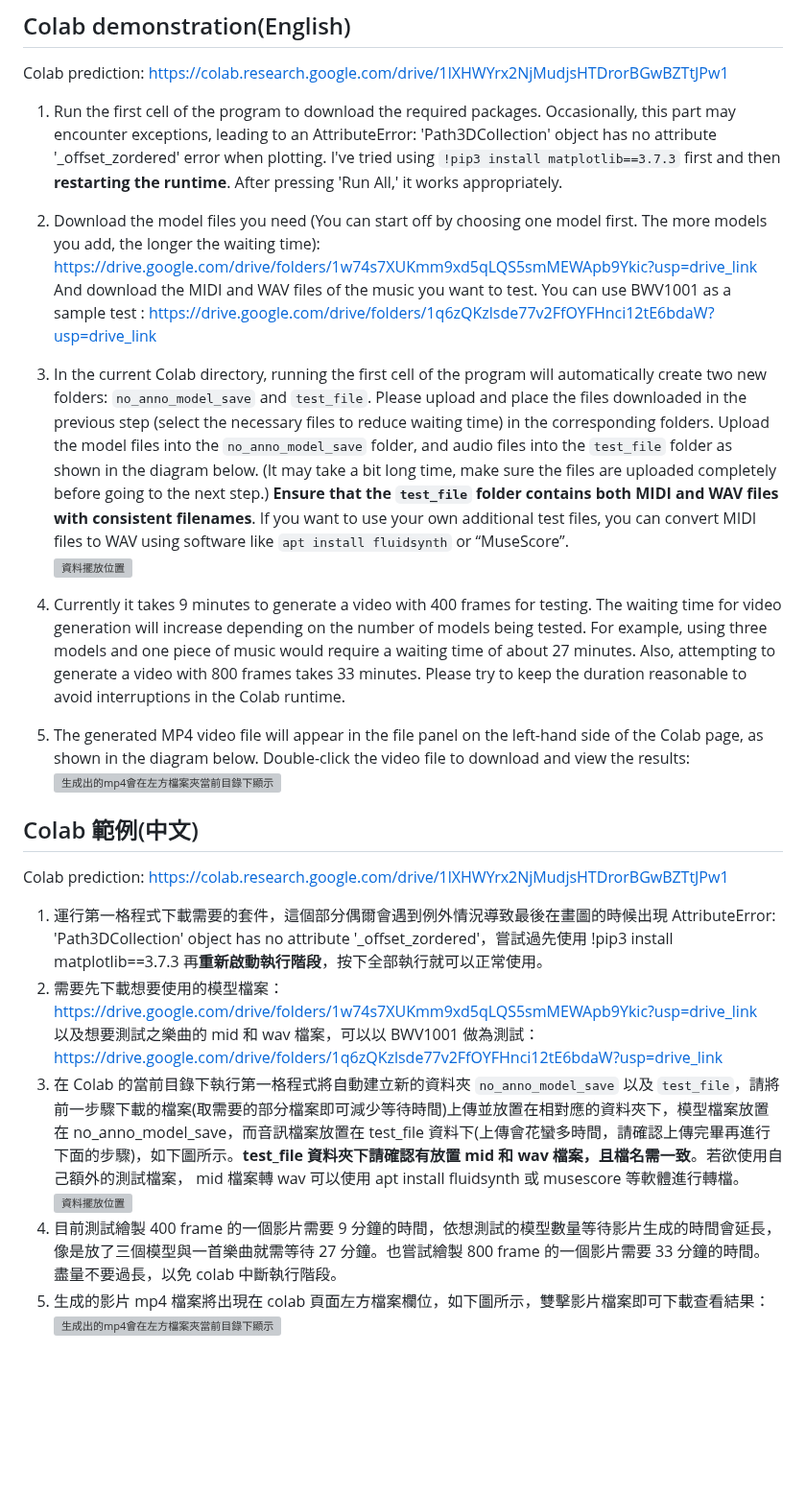
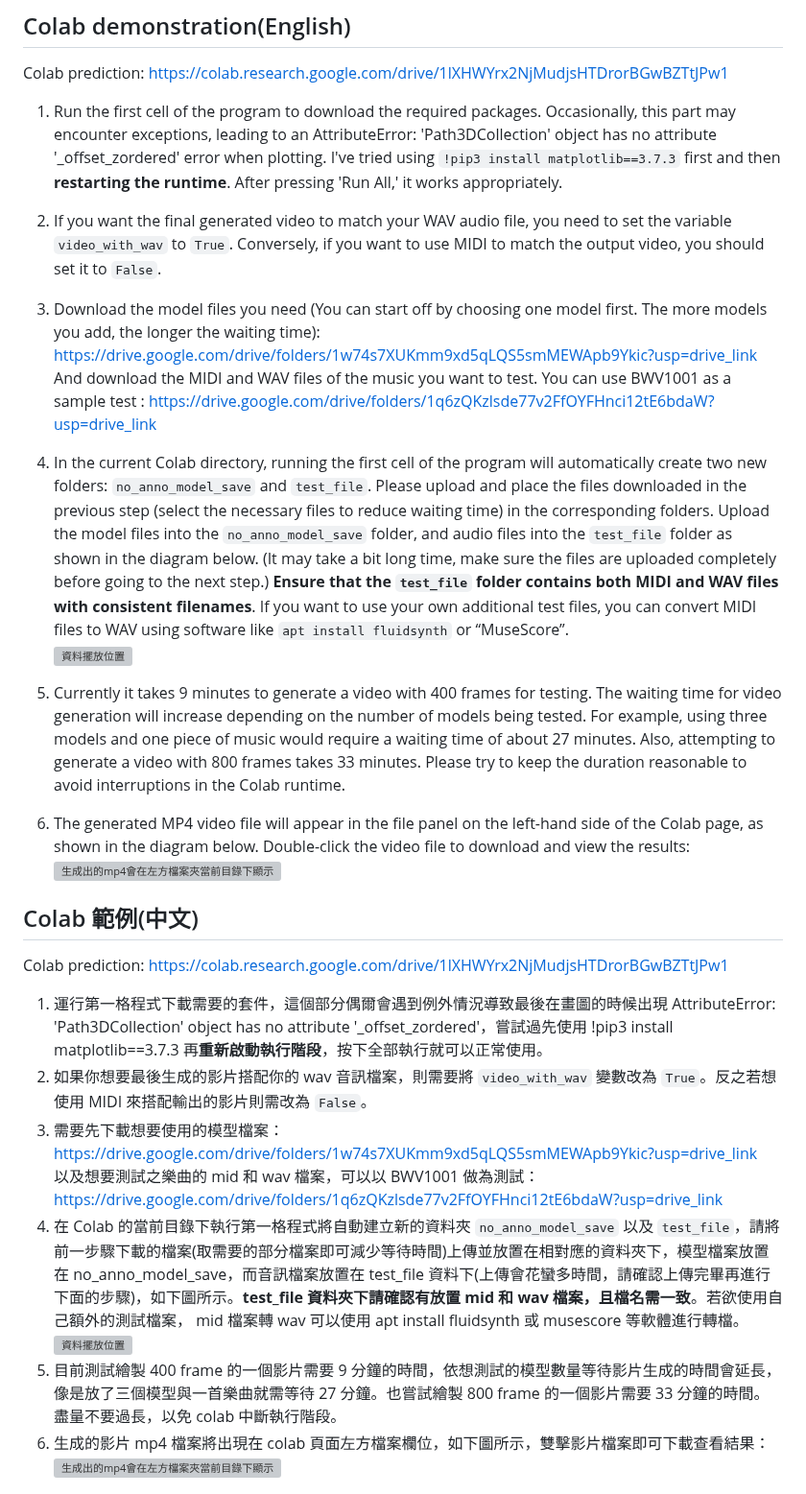
Before and after one commit to snowmint/Music-to-motion_generation_with_symbolic_surrogates, a Markdown page: README.md, the part around the change. Shown at 96% size. Drawn GitHub-style; blank space fills up the shorter version; grey boxes are pictures that could not be loaded.

```diff
--- a/README.md
+++ b/README.md
@@ -22,14 +22,17 @@ Colab prediction: https://colab.research.google.com/drive/1lXHWYrx2NjMudjsHTDror
 
 1. Run the first cell of the program to download the required packages. Occasionally, this part may encounter exceptions, leading to an AttributeError: 'Path3DCollection' object has no attribute '_offset_zordered' error when plotting. I've tried using `!pip3 install matplotlib==3.7.3` first and then **restarting the runtime**. After pressing 'Run All,' it works appropriately. <br/>
 
-2. Download the model files you need (You can start off by choosing one model first. The more models you add, the longer the waiting time): https://drive.google.com/drive/folders/1w74s7XUKmm9xd5qLQS5smMEWApb9Ykic?usp=drive_link <br/>
+2. If you want the final generated video to match your WAV audio file, you need to set the variable `video_with_wav` to `True`. Conversely, if you want to use MIDI to match the output video, you should set it to `False`. <br/>
+
+3. Download the model files you need (You can start off by choosing one model first. The more models you add, the longer the waiting time): https://drive.google.com/drive/folders/1w74s7XUKmm9xd5qLQS5smMEWApb9Ykic?usp=drive_link <br/>
 And download  the MIDI and WAV files of the music you want to test. You can use BWV1001 as a sample test : https://drive.google.com/drive/folders/1q6zQKzlsde77v2FfOYFHnci12tE6bdaW?usp=drive_link <br/>
 
-3. In the current Colab directory, running the first cell of the program will automatically create two new folders: `no_anno_model_save` and `test_file`. Please upload and place the files downloaded in the previous step (select the necessary files to reduce waiting time) in the corresponding folders. Upload the model files into the `no_anno_model_save` folder, and audio files into the `test_file` folder as shown in the diagram below. (It may take a bit long time, make sure the files are uploaded completely before going to the next step.) **Ensure that the `test_file` folder contains both MIDI and WAV files with consistent filenames**. If you want to use your own additional test files, you can convert MIDI files to WAV using software like `apt install fluidsynth` or “MuseScore”. <br/>
+4. In the current Colab directory, running the first cell of the program will automatically create two new folders: `no_anno_model_save` and `test_file`. Please upload and place the files downloaded in the previous step (select the necessary files to reduce waiting time) in the corresponding folders. Upload the model files into the `no_anno_model_save` folder, and audio files into the `test_file` folder as shown in the diagram below. (It may take a bit long time, make sure the files are uploaded completely before going to the next step.) **Ensure that the `test_file` folder contains both MIDI and WAV files with consistent filenames**. If you want to use your own additional test files, you can convert MIDI files to WAV using software like `apt install fluidsynth` or “MuseScore”. <br/>
    ![資料擺放位置](https://github.com/snowmint/Music-to-motion_generation_with_symbolic_surrogates/assets/7868828/f6764b80-c679-45b0-ba5b-0bb6ef09d800)
 
-4. Currently it takes 9 minutes to generate a video with 400 frames for testing. The waiting time for video generation will increase depending on the number of models being tested. For example, using three models and one piece of music would require a waiting time of about 27 minutes. Also, attempting to generate a video with 800 frames takes 33 minutes. Please try to keep the duration reasonable to avoid interruptions in the Colab runtime. <br/>
-5. The generated MP4 video file will appear in the file panel on the left-hand side of the Colab page, as shown in the diagram below. Double-click the video file to download and view the results: <br/>
+5. Currently it takes 9 minutes to generate a video with 400 frames for testing. The waiting time for video generation will increase depending on the number of models being tested. For example, using three models and one piece of music would require a waiting time of about 27 minutes. Also, attempting to generate a video with 800 frames takes 33 minutes. Please try to keep the duration reasonable to avoid interruptions in the Colab runtime. <br/>
+
+6. The generated MP4 video file will appear in the file panel on the left-hand side of the Colab page, as shown in the diagram below. Double-click the video file to download and view the results: <br/>
    ![生成出的mp4會在左方檔案夾當前目錄下顯示](https://github.com/snowmint/Music-to-motion_generation_with_symbolic_surrogates/assets/7868828/11b51709-50a7-488a-9f8c-a103eb96c6fc)
 
 
@@ -37,12 +40,13 @@ And download  the MIDI and WAV files of the music you want to test. You can use
 Colab prediction: https://colab.research.google.com/drive/1lXHWYrx2NjMudjsHTDrorBGwBZTtJPw1
 
 1. 運行第一格程式下載需要的套件，這個部分偶爾會遇到例外情況導致最後在畫圖的時候出現 AttributeError: 'Path3DCollection' object has no attribute '_offset_zordered'，嘗試過先使用 !pip3 install matplotlib==3.7.3 再**重新啟動執行階段**，按下全部執行就可以正常使用。<br/>
-2. 需要先下載想要使用的模型檔案：https://drive.google.com/drive/folders/1w74s7XUKmm9xd5qLQS5smMEWApb9Ykic?usp=drive_link<br/>
+2. 如果你想要最後生成的影片搭配你的 wav 音訊檔案，則需要將 `video_with_wav` 變數改為 `True`。反之若想使用 MIDI 來搭配輸出的影片則需改為 `False`。
+3. 需要先下載想要使用的模型檔案：https://drive.google.com/drive/folders/1w74s7XUKmm9xd5qLQS5smMEWApb9Ykic?usp=drive_link<br/>
    以及想要測試之樂曲的 mid 和 wav 檔案，可以以 BWV1001 做為測試：https://drive.google.com/drive/folders/1q6zQKzlsde77v2FfOYFHnci12tE6bdaW?usp=drive_link<br/>
-3. 在 Colab 的當前目錄下執行第一格程式將自動建立新的資料夾 `no_anno_model_save` 以及 `test_file`，請將前一步驟下載的檔案(取需要的部分檔案即可減少等待時間)上傳並放置在相對應的資料夾下，模型檔案放置在 no_anno_model_save，而音訊檔案放置在 test_file 資料下(上傳會花蠻多時間，請確認上傳完畢再進行下面的步驟)，如下圖所示。**test_file 資料夾下請確認有放置 mid 和 wav 檔案，且檔名需一致**。若欲使用自己額外的測試檔案， mid 檔案轉 wav 可以使用 apt install fluidsynth 或 musescore 等軟體進行轉檔。<br/>
+4. 在 Colab 的當前目錄下執行第一格程式將自動建立新的資料夾 `no_anno_model_save` 以及 `test_file`，請將前一步驟下載的檔案(取需要的部分檔案即可減少等待時間)上傳並放置在相對應的資料夾下，模型檔案放置在 no_anno_model_save，而音訊檔案放置在 test_file 資料下(上傳會花蠻多時間，請確認上傳完畢再進行下面的步驟)，如下圖所示。**test_file 資料夾下請確認有放置 mid 和 wav 檔案，且檔名需一致**。若欲使用自己額外的測試檔案， mid 檔案轉 wav 可以使用 apt install fluidsynth 或 musescore 等軟體進行轉檔。<br/>
    ![資料擺放位置](https://github.com/snowmint/Music-to-motion_generation_with_symbolic_surrogates/assets/7868828/f6764b80-c679-45b0-ba5b-0bb6ef09d800)
-4. 目前測試繪製 400 frame 的一個影片需要 9 分鐘的時間，依想測試的模型數量等待影片生成的時間會延長，像是放了三個模型與一首樂曲就需等待 27 分鐘。也嘗試繪製 800 frame 的一個影片需要 33 分鐘的時間。盡量不要過長，以免 colab 中斷執行階段。<br/>
-5. 生成的影片 mp4 檔案將出現在 colab 頁面左方檔案欄位，如下圖所示，雙擊影片檔案即可下載查看結果：
+5. 目前測試繪製 400 frame 的一個影片需要 9 分鐘的時間，依想測試的模型數量等待影片生成的時間會延長，像是放了三個模型與一首樂曲就需等待 27 分鐘。也嘗試繪製 800 frame 的一個影片需要 33 分鐘的時間。盡量不要過長，以免 colab 中斷執行階段。<br/>
+6. 生成的影片 mp4 檔案將出現在 colab 頁面左方檔案欄位，如下圖所示，雙擊影片檔案即可下載查看結果：
    ![生成出的mp4會在左方檔案夾當前目錄下顯示](https://github.com/snowmint/Music-to-motion_generation_with_symbolic_surrogates/assets/7868828/11b51709-50a7-488a-9f8c-a103eb96c6fc)
 
 ## === The following steps need to be executed only for local implementation. ===
```
